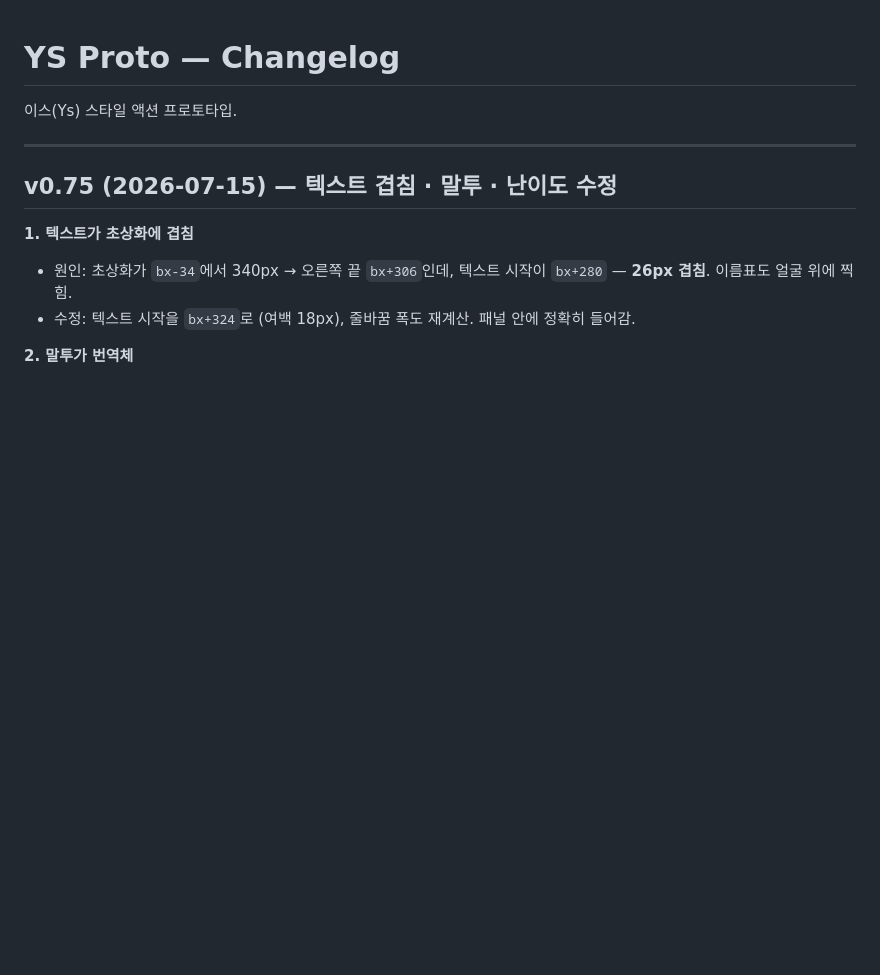
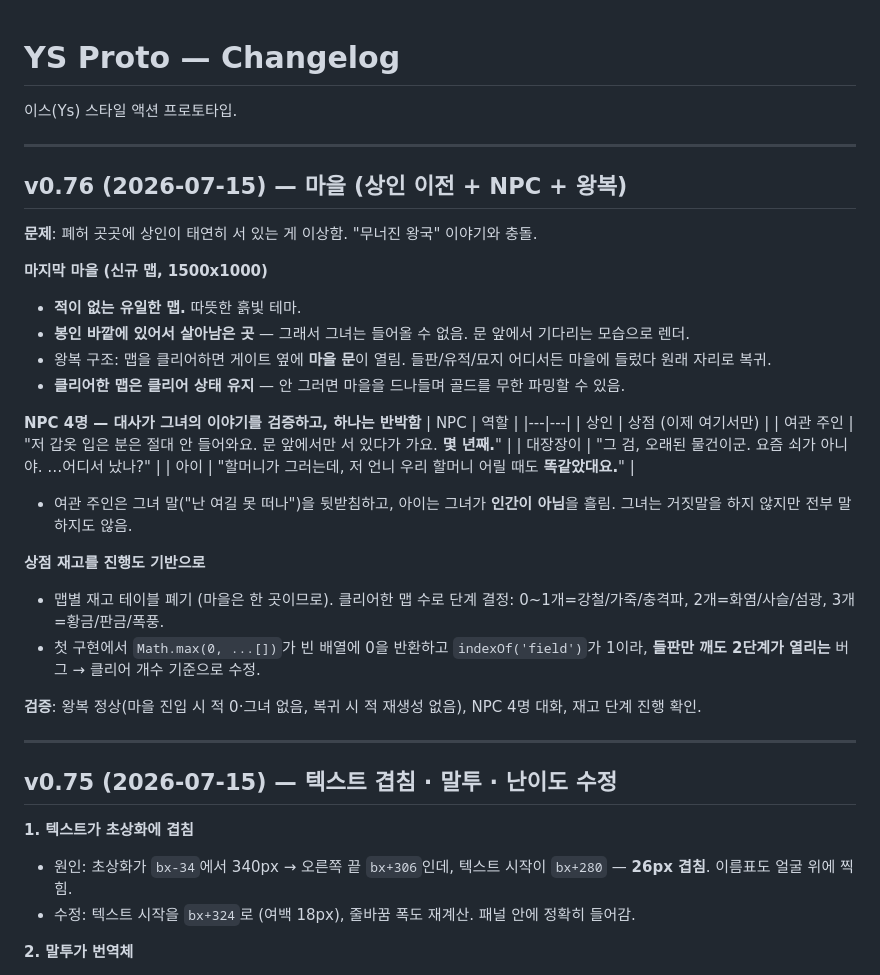
Before and after one commit to aaronkyung-a11y/ys-game, a Markdown page: CHANGELOG.md, the part around the change. GitHub-like rendering; blank space fills up the shorter version.

Commit message:
v0.76 changelog

```diff
--- a/CHANGELOG.md
+++ b/CHANGELOG.md
@@ -1,6 +1,33 @@
 # YS Proto — Changelog
 
 이스(Ys) 스타일 액션 프로토타입.
+
+---
+
+## v0.76 (2026-07-15) — 마을 (상인 이전 + NPC + 왕복)
+
+**문제**: 폐허 곳곳에 상인이 태연히 서 있는 게 이상함. "무너진 왕국" 이야기와 충돌.
+
+**마지막 마을 (신규 맵, 1500x1000)**
+- **적이 없는 유일한 맵.** 따뜻한 흙빛 테마.
+- **봉인 바깥에 있어서 살아남은 곳** — 그래서 그녀는 들어올 수 없음. 문 앞에서 기다리는 모습으로 렌더.
+- 왕복 구조: 맵을 클리어하면 게이트 옆에 **마을 문**이 열림. 들판/유적/묘지 어디서든 마을에 들렀다 원래 자리로 복귀.
+- **클리어한 맵은 클리어 상태 유지** — 안 그러면 마을을 드나들며 골드를 무한 파밍할 수 있음.
+
+**NPC 4명 — 대사가 그녀의 이야기를 검증하고, 하나는 반박함**
+| NPC | 역할 |
+|---|---|
+| 상인 | 상점 (이제 여기서만) |
+| 여관 주인 | "저 갑옷 입은 분은 절대 안 들어와요. 문 앞에서만 서 있다가 가요. **몇 년째.**" |
+| 대장장이 | "그 검, 오래된 물건이군. 요즘 쇠가 아니야. …어디서 났나?" |
+| 아이 | "할머니가 그러는데, 저 언니 우리 할머니 어릴 때도 **똑같았대요.**" |
+- 여관 주인은 그녀 말("난 여길 못 떠나")을 뒷받침하고, 아이는 그녀가 **인간이 아님**을 흘림. 그녀는 거짓말을 하지 않지만 전부 말하지도 않음.
+
+**상점 재고를 진행도 기반으로**
+- 맵별 재고 테이블 폐기 (마을은 한 곳이므로). 클리어한 맵 수로 단계 결정: 0~1개=강철/가죽/충격파, 2개=화염/사슬/섬광, 3개=황금/판금/폭풍.
+- 첫 구현에서 `Math.max(0, ...[])`가 빈 배열에 0을 반환하고 `indexOf('field')`가 1이라, **들판만 깨도 2단계가 열리는** 버그 → 클리어 개수 기준으로 수정.
+
+**검증**: 왕복 정상(마을 진입 시 적 0·그녀 없음, 복귀 시 적 재생성 없음), NPC 4명 대화, 재고 단계 진행 확인.
 
 ---
 
```
